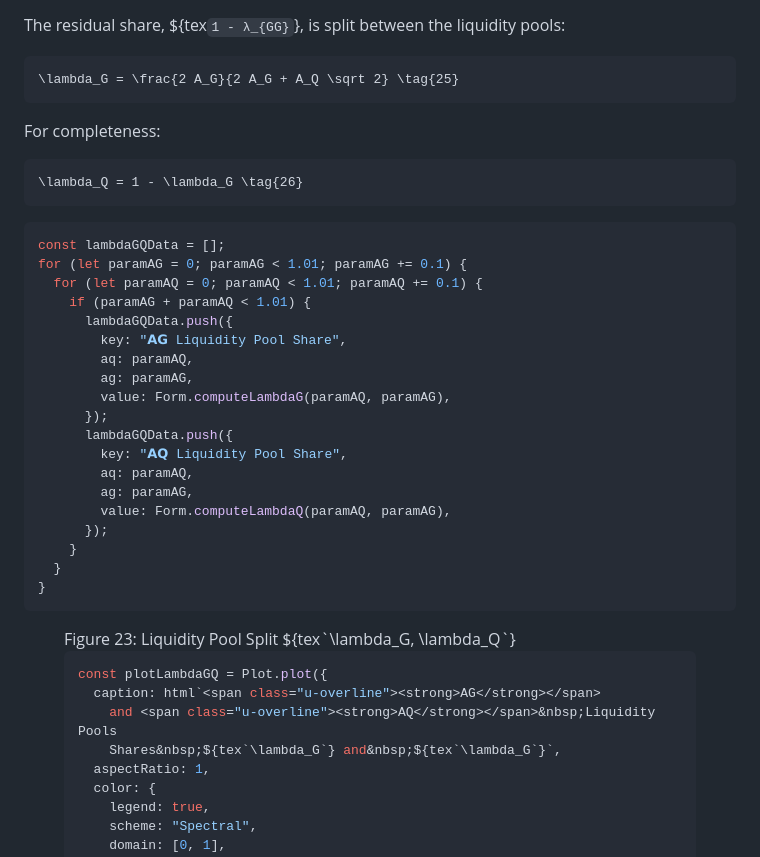
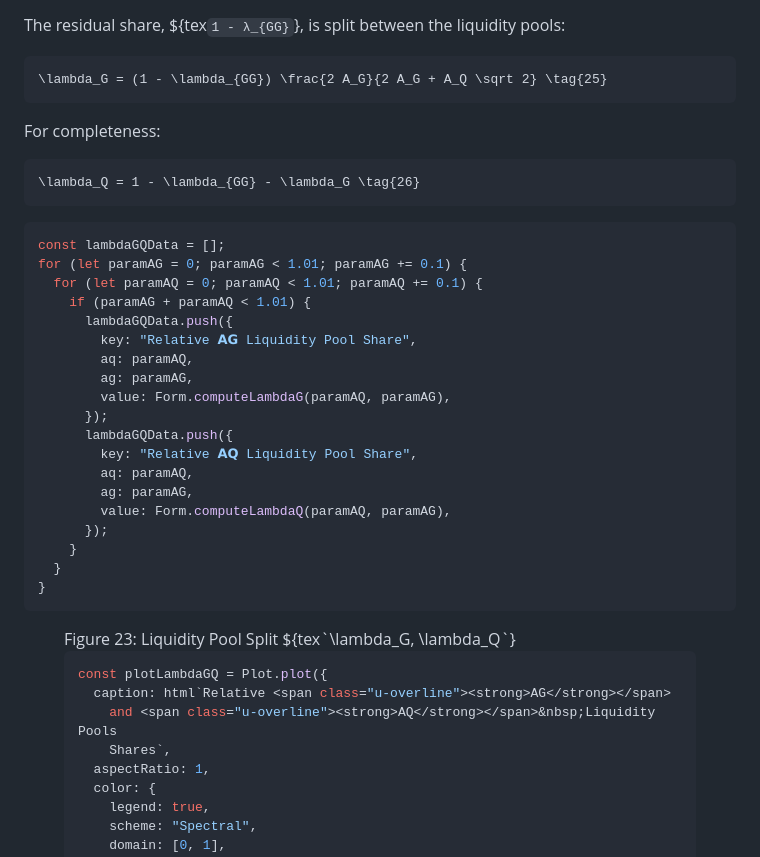
Before and after one commit to ldeso/klima.leodesouza.net, a Markdown page: src/index.md, the part around the change. Drawn GitHub-style.

Commit message:
Fix Equations (25)-(26) and Figure 23

````diff
--- a/src/index.md
+++ b/src/index.md
@@ -2458,7 +2458,7 @@ The residual share, ${tex`1 - λ_{GG}`}, is split between the liquidity pools:
 <div id="equation-25">
 
 ```tex
-\lambda_G = \frac{2 A_G}{2 A_G + A_Q \sqrt 2} \tag{25}
+\lambda_G = (1 - \lambda_{GG}) \frac{2 A_G}{2 A_G + A_Q \sqrt 2} \tag{25}
 ```
 
 </div>
@@ -2468,7 +2468,7 @@ For completeness:
 <div id="equation-26">
 
 ```tex
-\lambda_Q = 1 - \lambda_G \tag{26}
+\lambda_Q = 1 - \lambda_{GG} - \lambda_G \tag{26}
 ```
 
 </div>
@@ -2479,13 +2479,13 @@ for (let paramAG = 0; paramAG < 1.01; paramAG += 0.1) {
   for (let paramAQ = 0; paramAQ < 1.01; paramAQ += 0.1) {
     if (paramAG + paramAQ < 1.01) {
       lambdaGQData.push({
-        key: "𝗔𝗚 Liquidity Pool Share",
+        key: "Relative 𝗔𝗚 Liquidity Pool Share",
         aq: paramAQ,
         ag: paramAG,
         value: Form.computeLambdaG(paramAQ, paramAG),
       });
       lambdaGQData.push({
-        key: "𝗔𝗤 Liquidity Pool Share",
+        key: "Relative 𝗔𝗤 Liquidity Pool Share",
         aq: paramAQ,
         ag: paramAG,
         value: Form.computeLambdaQ(paramAQ, paramAG),
@@ -2501,9 +2501,9 @@ for (let paramAG = 0; paramAG < 1.01; paramAG += 0.1) {
 
 ```js
 const plotLambdaGQ = Plot.plot({
-  caption: html`<span class="u-overline"><strong>AG</strong></span>
+  caption: html`Relative <span class="u-overline"><strong>AG</strong></span>
     and <span class="u-overline"><strong>AQ</strong></span>&nbsp;Liquidity Pools
-    Shares&nbsp;${tex`\lambda_G`} and&nbsp;${tex`\lambda_G`}`,
+    Shares`,
   aspectRatio: 1,
   color: {
     legend: true,
````
